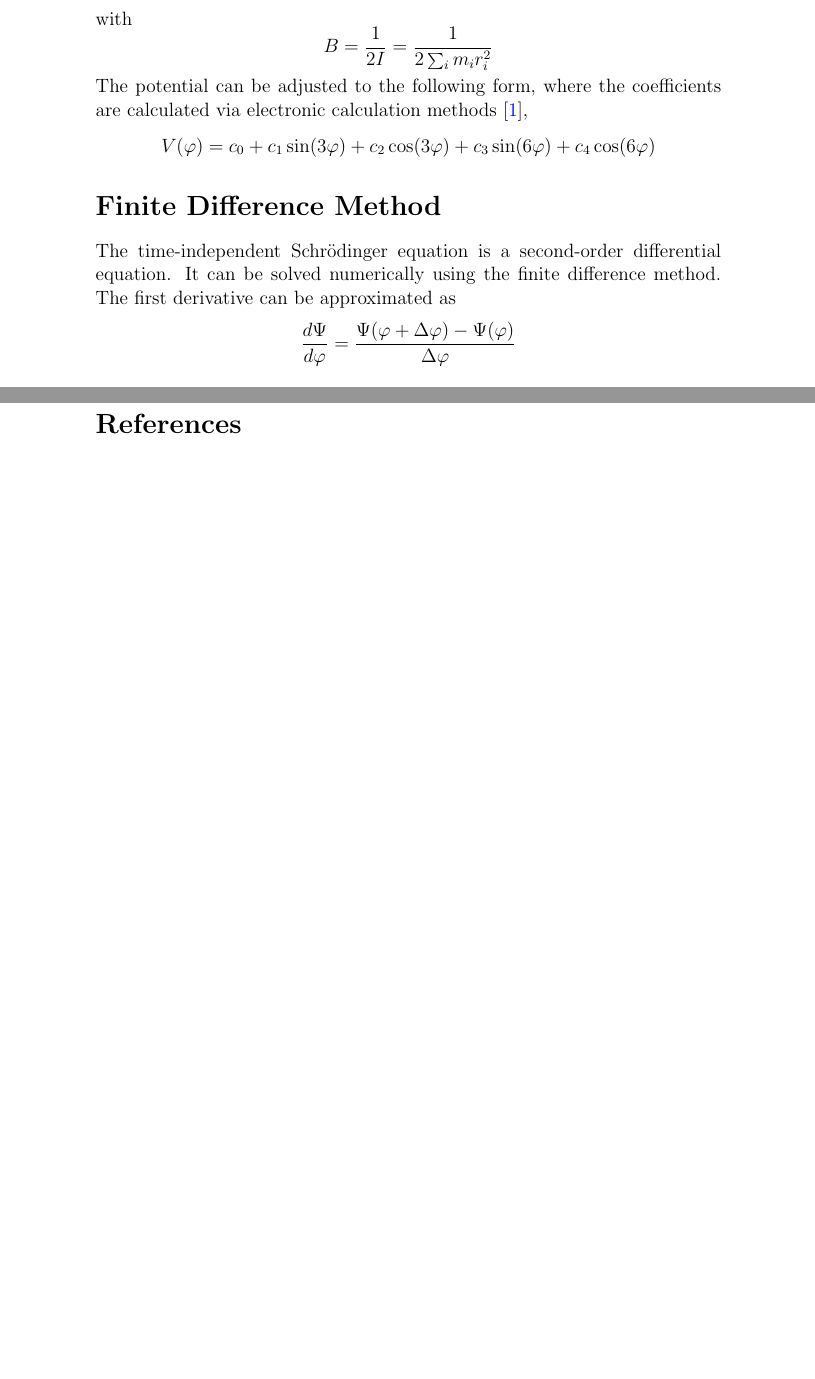
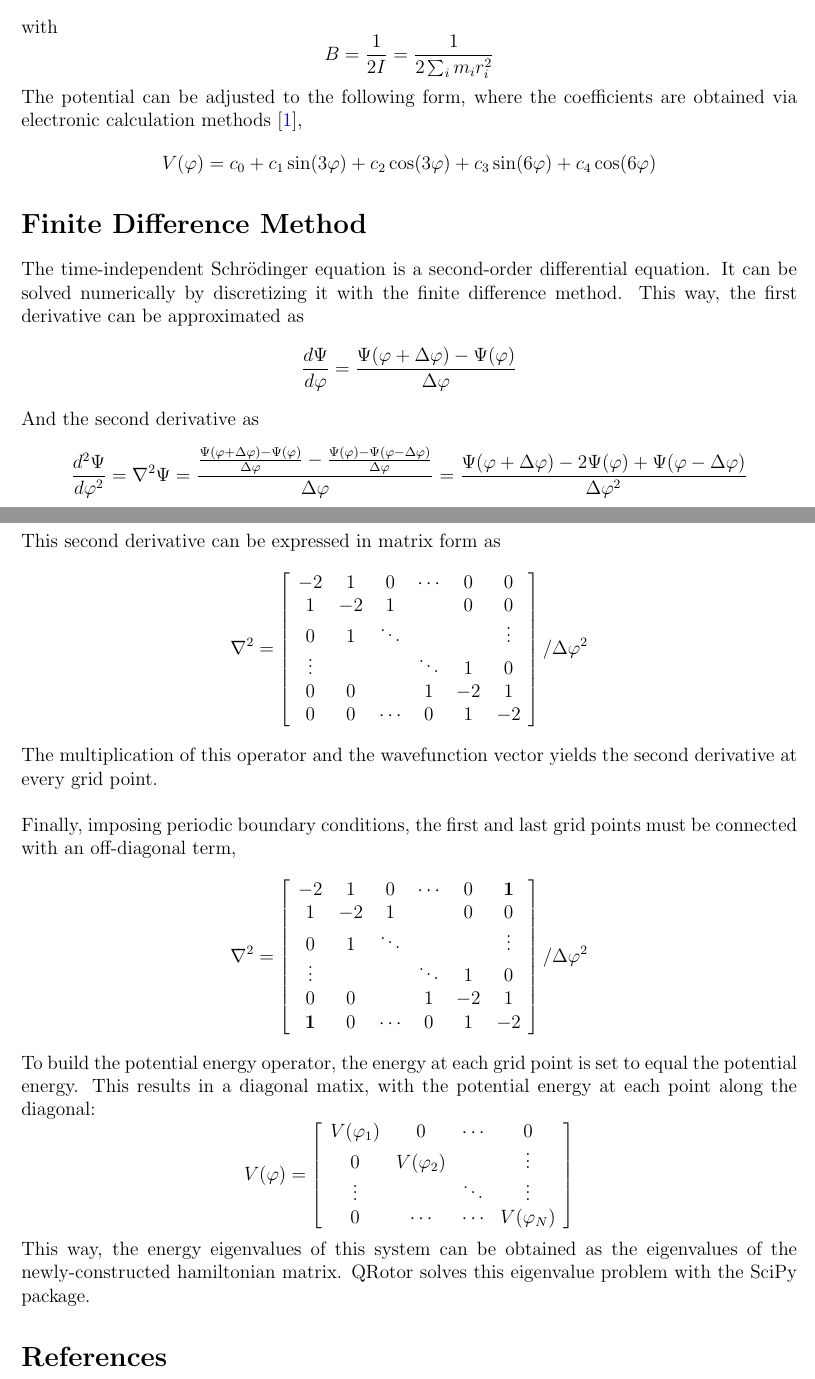
Before and after one commit to pablogila/qrotor, a LaTeX document (docs/QRotor_docs.tex): two parts of pages 1 and 2 of 2, joined at a grey line, cut so that both start at the same text, the shorter picture padded with empty space. Compiled offline with pdfLaTeX.

Commit message:
documentation, log file

```diff
--- a/docs/QRotor_docs.tex
+++ b/docs/QRotor_docs.tex
@@ -6,6 +6,7 @@
 \usepackage{multicol}
 
 \parindent =0cm % No indentation
+\usepackage[left=2cm,right=2cm,top=2.5cm,bottom=3cm]{geometry}
 
 \title{Solving the time-independent Schrödinger equation for a hindered methyl rotor potential with \textit{QRotor.py}}
 \author{Pablo Gila-Herranz}
@@ -32,7 +34,7 @@ $$
 B = \frac{1}{2I}=\frac{1}{2\sum_{i}m_{i}r_{i}^{2}}
 $$
 
-The potential can be adjusted to the following form, where the coefficients are calculated via electronic calculation methods \cite{titov2023},
+The potential can be adjusted to the following form, where the coefficients are obtained via electronic calculation methods \cite{titov2023},
 $$
 V(\varphi)=c_{0}+c_{1}\sin(3\varphi)+c_{2}\cos(3\varphi)+c_{3}\sin(6\varphi)+c_{4}\cos(6\varphi)
 $$
@@ -40,11 +42,59 @@ $$
 
 \section*{Finite Difference Method}
 
-The time-independent Schrödinger equation is a second-order differential equation. It can be solved numerically using the finite difference method. The first derivative can be approximated as
+The time-independent Schrödinger equation is a second-order differential equation.
+It can be solved numerically by discretizing it with the finite difference method.
+This way, the first derivative can be approximated as
 $$
 \frac{d\Psi}{d\varphi} = \frac{\Psi(\varphi+\Delta\varphi)-\Psi(\varphi)}{\Delta\varphi}
 $$
 
+And the second derivative as
+$$
+\frac{d^2\Psi}{d\varphi^2} = \nabla^2\Psi = \frac{\frac{\Psi(\varphi+\Delta\varphi)-\Psi(\varphi)}{\Delta\varphi} - \frac{\Psi(\varphi)-\Psi(\varphi-\Delta\varphi)}{\Delta\varphi}}{\Delta\varphi} = \frac{\Psi(\varphi+\Delta\varphi)-2\Psi(\varphi)+\Psi(\varphi-\Delta\varphi)}{\Delta\varphi^2}
+$$
+
+This second derivative can be expressed in matrix form as
+\[
+    \nabla^2 =
+    \left[ {\begin{array}{cccccc}
+    -2      &  1     &  0     & \cdots &  0    &  0      \\
+     1      & -2     &  1     &        &  0    &  0      \\
+     0      &  1     & \ddots &        &       &  \vdots \\
+     \vdots &        &        & \ddots &  1    &  0      \\
+     0      &  0     &        &  1     & -2    &  1      \\
+     0      &  0     & \cdots &  0     &  1    & -2      \\
+    \end{array} } \right] / \Delta\varphi^2
+\]
+
+The multiplication of this operator and the wavefunction vector yields the second derivative at every grid point.\\
+
+Finally, imposing periodic boundary conditions, the first and last grid points must be connected with an off-diagonal term,
+\[
+    \nabla^2 =
+    \left[ {\begin{array}{cccccc}
+    -2      &  1     &  0     & \cdots &  0    &  \bf{1} \\
+     1      & -2     &  1     &        &  0    &  0      \\
+     0      &  1     & \ddots &        &       &  \vdots \\
+     \vdots &        &        & \ddots &  1    &  0      \\
+     0      &  0     &        &  1     & -2    &  1      \\
+     \bf{1} &  0     & \cdots &  0     &  1    & -2      \\
+    \end{array} } \right] / \Delta\varphi^2
+\]
+
+To build the potential energy operator, the energy at each grid point is set to equal the potential energy.
+This results in a diagonal matix, with the potential energy at each point along the diagonal:
+\[
+    V(\varphi) =
+    \left[ {\begin{array}{cccc}
+    V(\varphi_1) &  0            &  \cdots &  0          \\
+     0           &  V(\varphi_2) &         &  \vdots     \\
+     \vdots      &               &  \ddots &   \vdots     \\
+     0           &   \cdots      &  \cdots & V(\varphi_N) \\
+    \end{array} } \right]
+\]
+
+This way, the energy eigenvalues of this system can be obtained as the eigenvalues of the newly-constructed hamiltonian matrix. QRotor solves this eigenvalue problem with the SciPy package.
 
 \bibliographystyle{IEEEtran} % Estilo
 \bibliography{QRotor_refs} % documento .bib
```
Also changed, not shown: docs/QRotor_docs.pdf, figures/1_D.png, figures/1_H.png, figures/2_D.png, figures/2_H.png, figures/3_D.png, figures/3_H.png, figures/4_D.png, figures/4_H.png, figures/5_D.png, figures/5_H.png, docs/QRotor_docs.tex (7 more changed lines), 2 other files.
